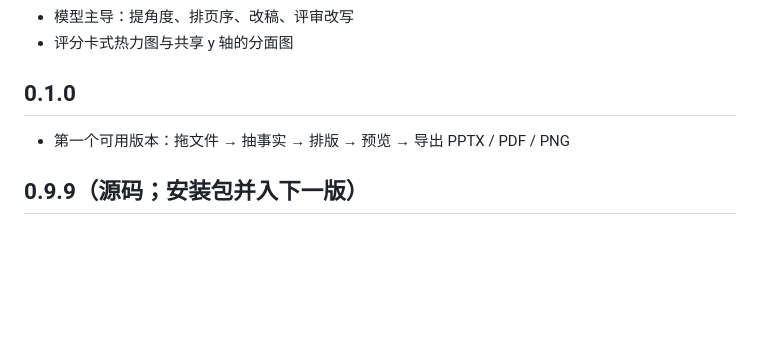
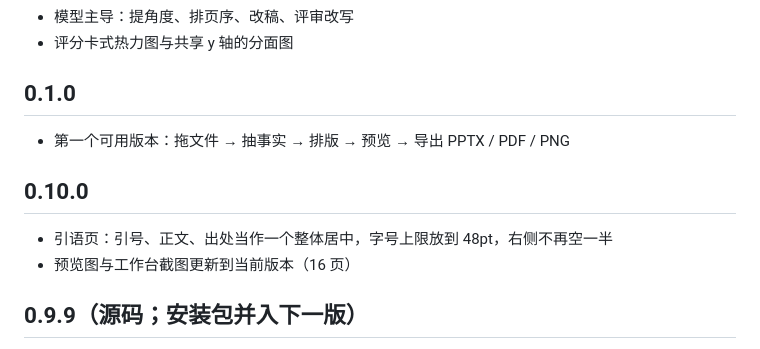
Before and after one commit to maquekenzhegua/deck-studio, a Markdown page: docs/CHANGELOG.md, the part around the change. Drawn GitHub-style; blank space fills up the shorter version.

```diff
--- a/docs/CHANGELOG.md
+++ b/docs/CHANGELOG.md
@@ -102,6 +102,10 @@
 ## 0.1.0
 
 - 第一个可用版本：拖文件 → 抽事实 → 排版 → 预览 → 导出 PPTX / PDF / PNG
+## 0.10.0
+- 引语页：引号、正文、出处当作一个整体居中，字号上限放到 48pt，右侧不再空一半
+- 预览图与工作台截图更新到当前版本（16 页）
+
 ## 0.9.9（源码；安装包并入下一版）
 - 增量桥里 2% 的小台阶加厚，标签抬离虚线，桥不再看着断掉
 - README 补「看一眼（版式总监）」：十六页分两批看完，结论写清看了几页
```
Also changed, not shown: docs/app-window.png, docs/deck-preview.png, 1 other file.
